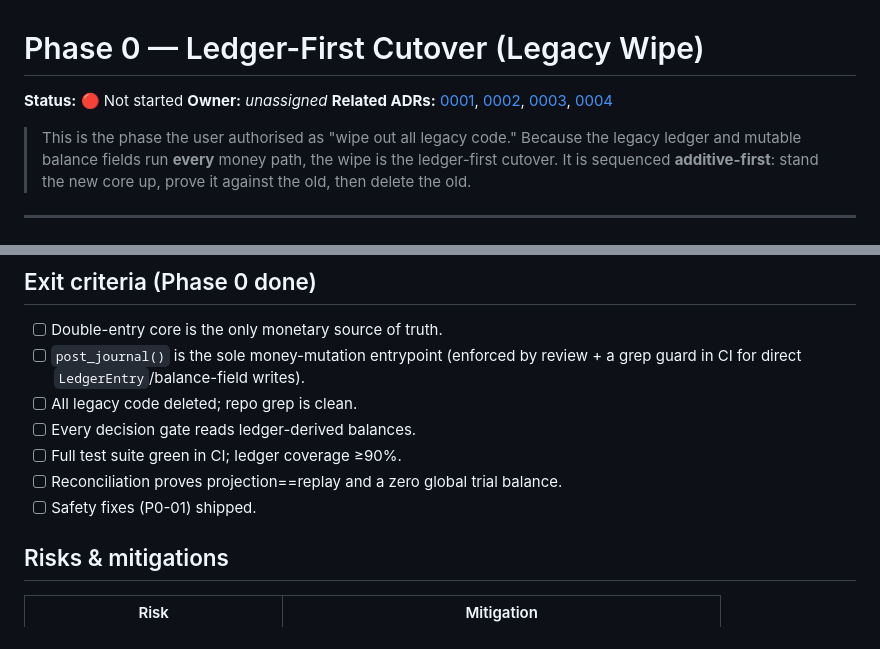
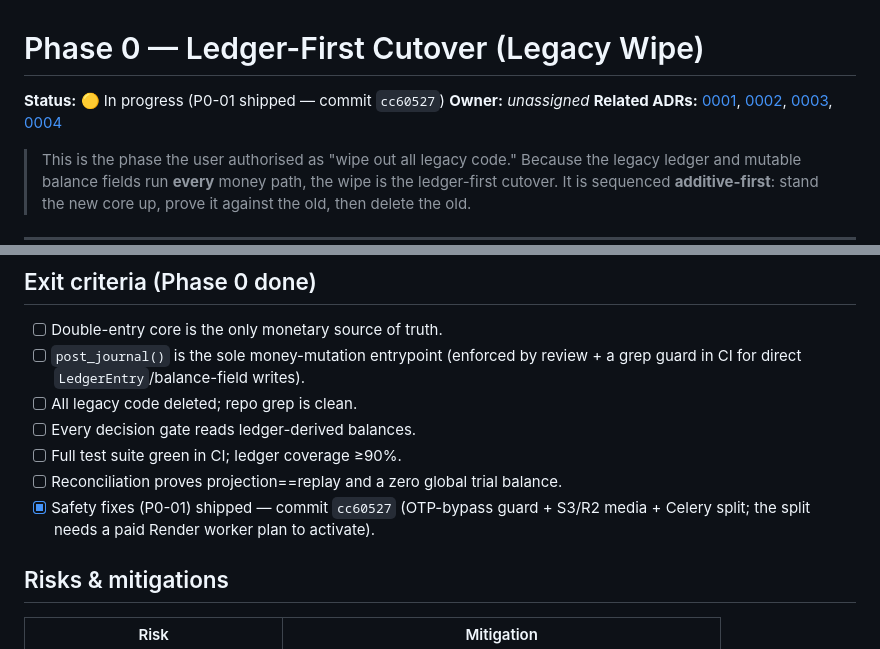
Before and after one commit to otungKe/wepl, a Markdown page: docs/roadmap/PHASE-0-ledger-cutover.md, 2 parts joined by grey strips. GitHub-like rendering.

```diff
--- a/docs/roadmap/PHASE-0-ledger-cutover.md
+++ b/docs/roadmap/PHASE-0-ledger-cutover.md
@@ -1,6 +1,6 @@
 # Phase 0 — Ledger-First Cutover (Legacy Wipe)
 
-**Status:** 🔴 Not started
+**Status:** 🟡 In progress (P0-01 shipped — commit `cc60527`)
 **Owner:** _unassigned_
 **Related ADRs:** [0001](../adr/0001-ledger-first-double-entry.md),
 [0002](../adr/0002-remove-legacy-ledger-and-mutable-balances.md),
@@ -149,7 +149,8 @@ Only after P0-05/06 are merged and green:
 - [ ] Every decision gate reads ledger-derived balances.
 - [ ] Full test suite green in CI; ledger coverage ≥90%.
 - [ ] Reconciliation proves projection==replay and a zero global trial balance.
-- [ ] Safety fixes (P0-01) shipped.
+- [x] Safety fixes (P0-01) shipped — commit `cc60527` (OTP-bypass guard + S3/R2
+      media + Celery split; the split needs a paid Render worker plan to activate).
 
 ## Risks & mitigations
 
```
Also changed, not shown: docs/roadmap/README.md (+1 -1 lines).
